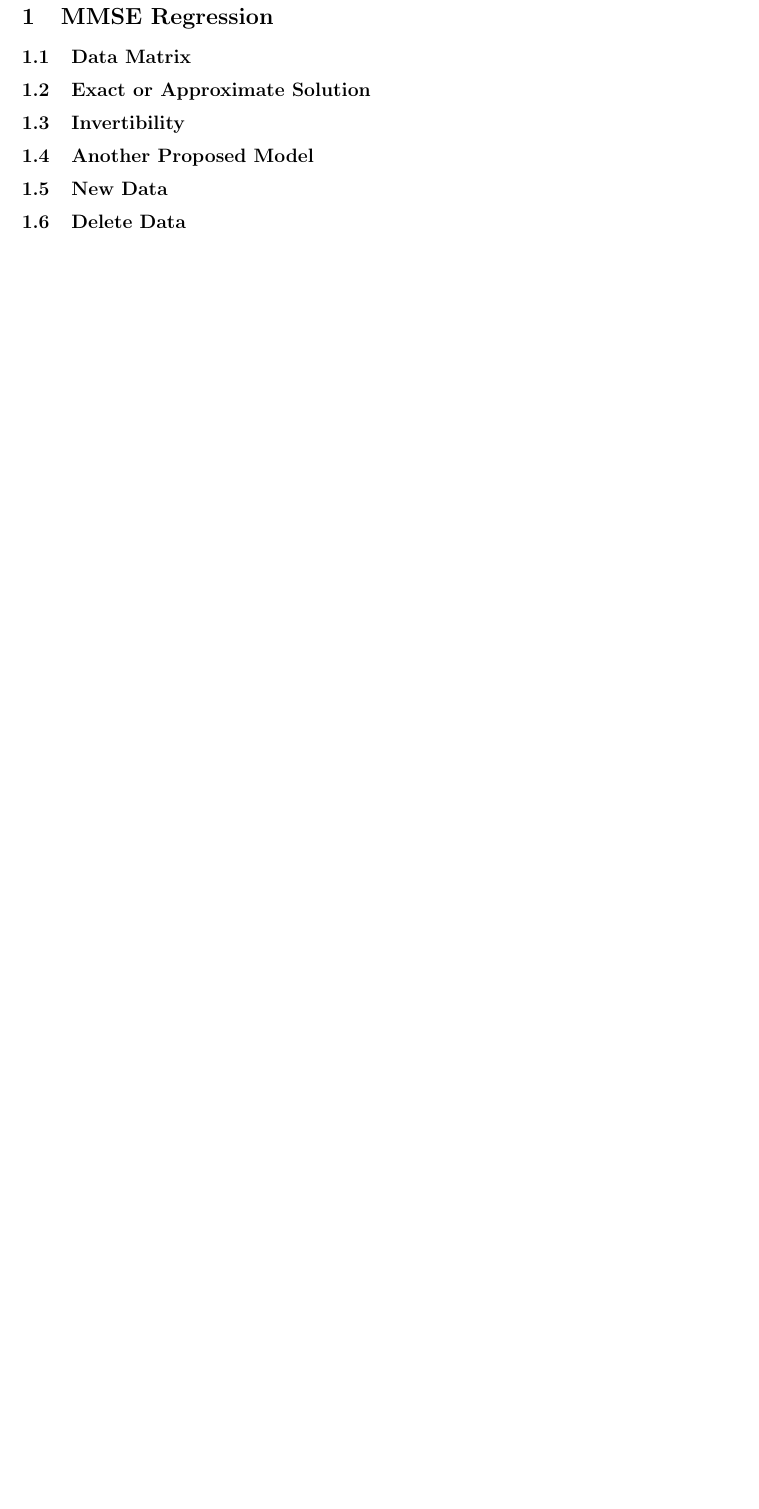
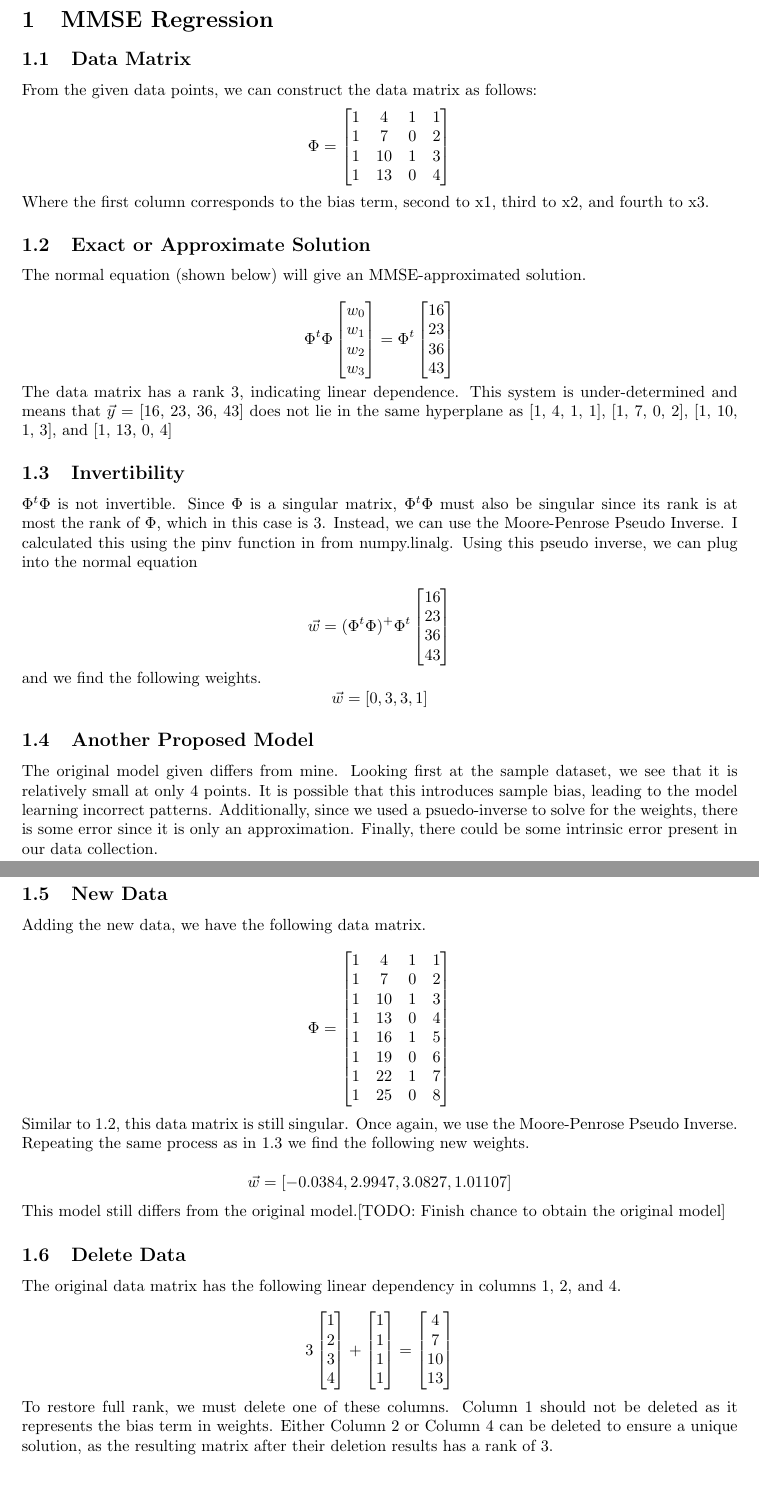
Before and after one commit to Jeffato/ML-Principles, a LaTeX problem sheet (hw2/Latex Files/hw2.tex): part of page 2 of 2 before the commit and two parts of pages 1 and 2 of 3 after it, the two joined at a grey line, cut so that both start at the same text, the shorter picture padded with empty space. Compiled offline with pdfLaTeX.

Commit message:
Q1 Typed- Incomplete 1.5

```diff
--- a/hw2/Latex Files/hw2.tex
+++ b/hw2/Latex Files/hw2.tex
@@ -23,11 +23,112 @@ Submission Files:
 
 \section{MMSE Regression}
 \subsection{Data Matrix}
+From the given data points, we can construct the data matrix as follows:
+\[
+\Phi = \begin{bmatrix}
+1 & 4 & 1 & 1\\
+1 & 7 & 0 & 2\\
+1 & 10 & 1 & 3\\
+1 & 13 & 0 & 4
+\end{bmatrix}
+\]
+\noindent
+Where the first column corresponds to the bias term, second to x1, third to x2, and fourth to x3.
+
 \subsection{Exact or Approximate Solution}
+
+The normal equation (shown below) will give an MMSE-approximated solution.
+
+\[
+\Phi^t \Phi \begin{bmatrix}
+w_0\\
+w_1\\
+w_2\\
+w_3\\
+\end{bmatrix} = \Phi^t \begin{bmatrix}
+16\\
+23\\
+36\\
+43
+\end{bmatrix}
+\]
+
+\noindent
+The data matrix has a rank 3, indicating linear dependence. This system is under-determined and means that $\Vec{y}$ = [16, 23, 36, 43] does not lie in the same hyperplane as [1, 4, 1, 1], [1, 7, 0, 2], [1, 10, 1, 3], and [1, 13, 0, 4]
+
 \subsection{Invertibility}
+$\Phi^t \Phi$ is not invertible. Since $\Phi$ is a singular matrix, $\Phi^t \Phi$ must also be singular since its rank is at most the rank of $\Phi$, which in this case is 3. Instead, we can use the Moore-Penrose Pseudo Inverse. I calculated this using the pinv function in from numpy.linalg. Using this pseudo inverse, we can plug into the normal equation
+
+\[
+\Vec{w} = (\Phi^t \Phi)^+  \Phi^t
+\begin{bmatrix}
+16\\
+23\\
+36\\
+43
+\end{bmatrix}
+\]
+
+\noindent
+and we find the following weights.
+\noindent
+\[
+\Vec{w} = [0, 3, 3, 1]
+\]
+
 \subsection{Another Proposed Model}
+
+The original model given differs from mine. Looking first at the sample dataset, we see that it is relatively small at only 4 points. It is possible that this introduces sample bias, leading to the model learning incorrect patterns. Additionally, since we used a psuedo-inverse to solve for the weights, there is some error since it is only an approximation. Finally, there could be some intrinsic error present in our data collection.
+
 \subsection{New Data}
+Adding the new data, we have the following data matrix.
+
+\[
+\Phi = \begin{bmatrix}
+1 & 4 & 1 & 1\\
+1 & 7 & 0 & 2\\
+1 & 10 & 1 & 3\\
+1 & 13 & 0 & 4\\
+1 & 16 & 1 & 5\\
+1 & 19 & 0 & 6\\
+1 & 22 & 1 & 7\\
+1 & 25 & 0 & 8\\
+\end{bmatrix}
+\]
+
+\noindent
+Similar to 1.2, this data matrix is still singular. Once again, we use the Moore-Penrose Pseudo Inverse. Repeating the same process as in 1.3 we find the following new weights.
+
+\[
+\Vec{w} = [-0.0384, 2.9947, 3.0827, 1.01107]
+\]
+\noindent
+This model still differs from the original model.[TODO: Finish chance to obtain the original model]
+
 \subsection{Delete Data}
+The original data matrix has the following linear dependency in columns 1, 2, and 4.
+
+\[3 \begin{bmatrix}
+    1 \\
+    2 \\
+    3 \\
+    4
+\end{bmatrix} + \begin{bmatrix}
+    1 \\
+    1 \\
+    1 \\
+    1
+\end{bmatrix} =
+\begin{bmatrix}
+    4 \\
+    7 \\
+    10 \\
+    13
+\end{bmatrix}
+\]
+
+\noindent
+To restore full rank, we must delete one of these columns. Column 1 should not be deleted as it represents the bias term in weights. Either Column 2 or Column 4 can be deleted to ensure a unique solution, as the resulting matrix after their deletion results has a rank of 3.
 
 \section{Lagrangian Functions and KKT Conditions}
 \subsection{MMSE Objective Function}
```
Also changed, not shown: 1 other file.
